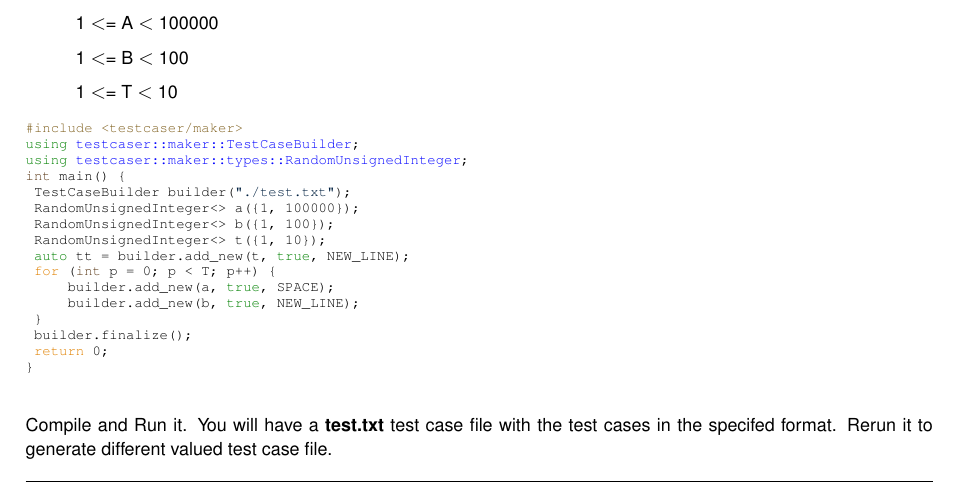
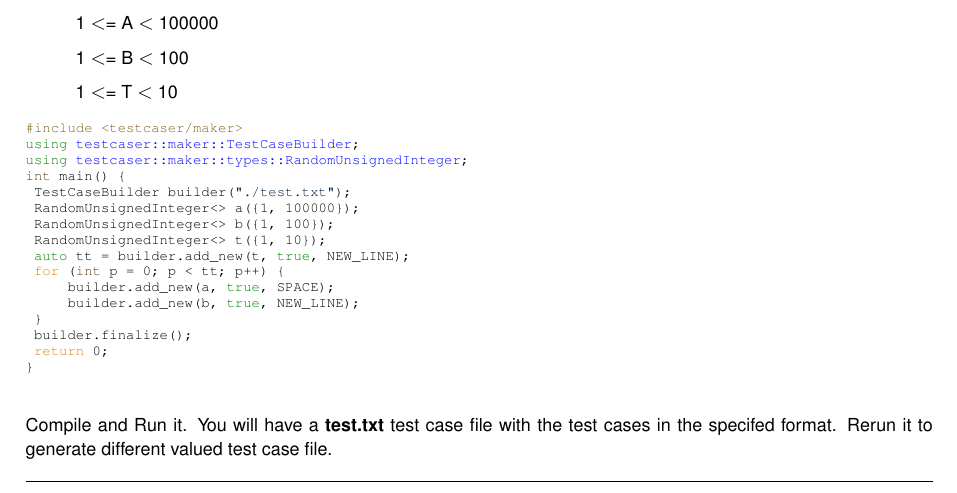
Before and after one commit to coder3101/testcaser, a LaTeX book (docs/latex/refman.tex, which reads docs/latex/index.tex): part of page 10 of 79, cut so that both start at the same text. Compiled offline with pdfLaTeX.

Commit message:
generated docs

```diff
--- a/docs/latex/index.tex
+++ b/docs/latex/index.tex
@@ -71,7 +71,7 @@ The first contains T denoting the number of testcase Each test case contains two
 \DoxyCodeLine{}
 \DoxyCodeLine{ \textcolor{keyword}{auto} tt = builder.add\_new(t, \textcolor{keyword}{true}, NEW\_LINE);}
 \DoxyCodeLine{}
-\DoxyCodeLine{ \textcolor{keywordflow}{for} (\textcolor{keywordtype}{int} p = 0; p < T; p++) \{}
+\DoxyCodeLine{ \textcolor{keywordflow}{for} (\textcolor{keywordtype}{int} p = 0; p < tt; p++) \{}
 \DoxyCodeLine{     builder.add\_new(a, \textcolor{keyword}{true}, SPACE);}
 \DoxyCodeLine{     builder.add\_new(b, \textcolor{keyword}{true}, NEW\_LINE);}
 \DoxyCodeLine{ \}}
```
Also changed, not shown: docs/latex/classtestcaser_1_1exceptions_1_1BaseException.pdf, docs/latex/classtestcaser_1_1exceptions_1_1maker_1_1FinalizationError.pdf, docs/latex/classtestcaser_1_1exceptions_1_1maker_1_1LimitError.pdf, docs/latex/classtestcaser_1_1exceptions_1_1maker_1_1LimitExhaustedError.pdf, docs/latex/classtestcaser_1_1exceptions_1_1maker_1_1LimitIntervalError.pdf, docs/latex/classtestcaser_1_1exceptions_1_1maker_1_1TestFileIOError.pdf, 1 other file.
